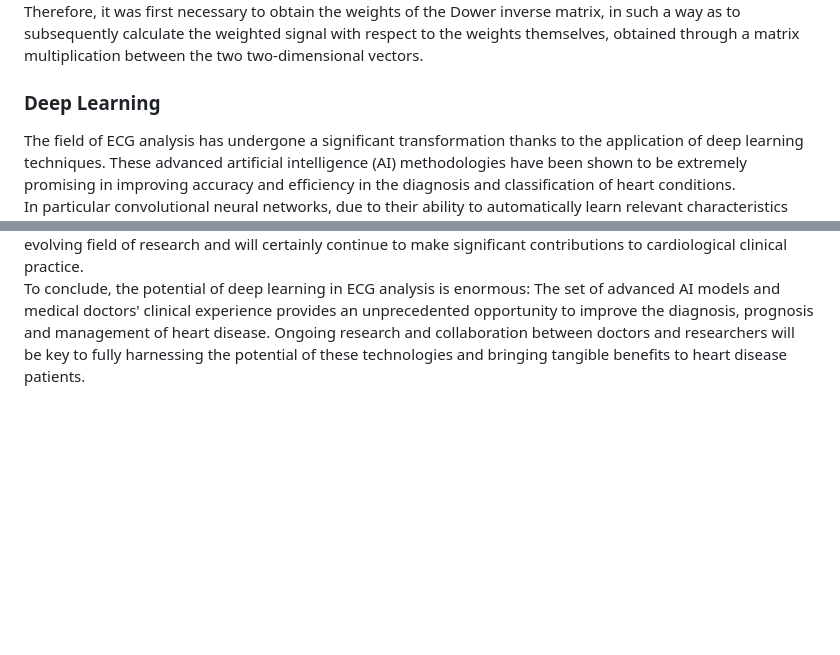
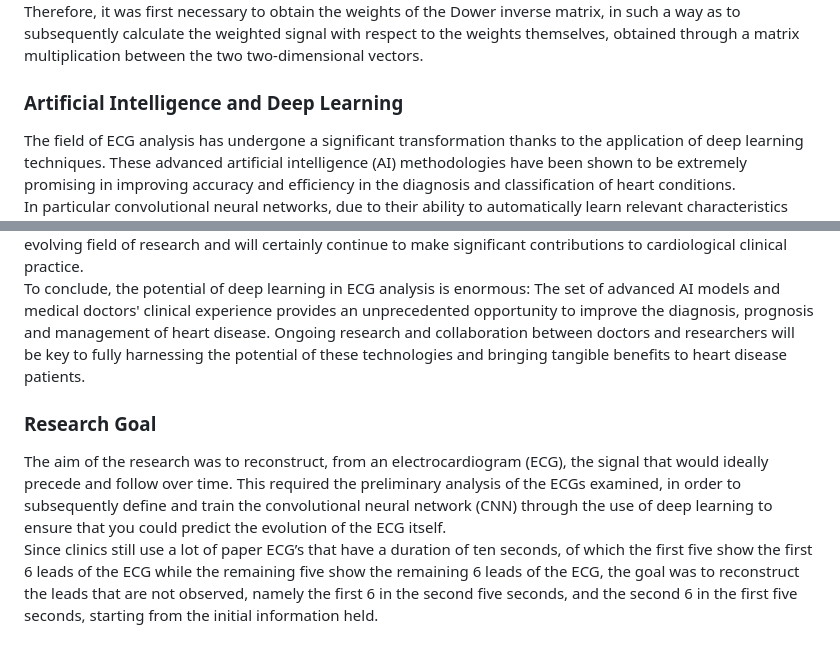
Before and after one commit to lucaarmetta/Thesis, a Markdown page: README.md, 2 parts joined by grey strips. Drawn GitHub-style; blank space fills up the shorter version.

```diff
--- a/README.md
+++ b/README.md
@@ -15,7 +15,7 @@ Frank’s signals represent an electrocardiographic acquisition methodology that
 During the research, Frank’s signals were implemented due to their important correlation with three-dimensional X leads, Y and Z. Since they play a significant role in the analysis of cardiac electrical activity and because they provide a spatial representation of the heart’s electrical activity, Frank’s signals can be associated with the signals recorded by leads X, Y and Z provide a three-dimensional view of electrical activity. This correlation provides detailed information on the morphology of electrical impulses and the distribution of electrical activity in the heart.\
 Given the high spatial correlation between electrical activities measured in close positions, a linear transformation can be used that, starting with the 12-lead ECG, estimates the ECG with Frank’s derivations. Therefore, it was first necessary to obtain the weights of the Dower inverse matrix, in such a way as to subsequently calculate the weighted signal with respect to the weights themselves, obtained through a matrix multiplication between the two two-dimensional vectors.
 
-### Deep Learning
+### Artificial Intelligence and Deep Learning
 
 The field of ECG analysis has undergone a significant transformation thanks to the application of deep learning techniques. These advanced artificial intelligence (AI) methodologies have been shown to be extremely promising in improving accuracy and efficiency in the diagnosis and classification of heart conditions.\
 In particular convolutional neural networks, due to their ability to automatically learn relevant characteristics from the data, have proven specifically suitable for the classification of cardiac arrhythmias. They are able to capture complex patterns and identify signals of interest, allowing doctors to achieve more accurate and timely results in the diagnosis of heart disease. Recurrent neural networks, on the other hand, are able to model the temporal dependencies present in ECGs and are used for tasks such as the detection of abnormalities and the prediction of cardiac events.\
@@ -25,3 +25,8 @@ One of the main challenges in applying deep learning to ECGs is the scarcity of
 However, before you can apply analysis algorithms and AI models, you need to do a proper ECG pre-processing. Pre-processing plays a crucial role in improving signal quality, eliminating unwanted noise and preparing data for proper analysis. ECGs are often affected by noise, such as electrical interference or muscle movements, which can compromise the accuracy of subsequent analysis. ECG pre-processing involves the application of filtering techniques to remove unwanted noise and isolate the pure heart signal. This allows a cleaner representation of the signal and facilitates the identification of significant patterns and anomalies.\
 Despite these challenges, the results achieved so far are extremely promising: the combination of medical skills and deep learning knowledge is opening up new perspectives in ECG analysis, allowing more accurate diagnosis, timely and personalized for patients with heart disease. The use of deep learning in ECG analysis is a rapidly evolving field of research and will certainly continue to make significant contributions to cardiological clinical practice.\
 To conclude, the potential of deep learning in ECG analysis is enormous: The set of advanced AI models and medical doctors' clinical experience provides an unprecedented opportunity to improve the diagnosis, prognosis and management of heart disease. Ongoing research and collaboration between doctors and researchers will be key to fully harnessing the potential of these technologies and bringing tangible benefits to heart disease patients.
+
+### Research Goal
+
+The aim of the research was to reconstruct, from an electrocardiogram (ECG), the signal that would ideally precede and follow over time. This required the preliminary analysis of the ECGs examined, in order to subsequently define and train the convolutional neural network (CNN) through the use of deep learning to ensure that you could predict the evolution of the ECG itself.\
+Since clinics still use a lot of paper ECG’s that have a duration of ten seconds, of which the first five show the first 6 leads of the ECG while the remaining five show the remaining 6 leads of the ECG, the goal was to reconstruct the leads that are not observed, namely the first 6 in the second five seconds, and the second 6 in the first five seconds, starting from the initial information held.
```
